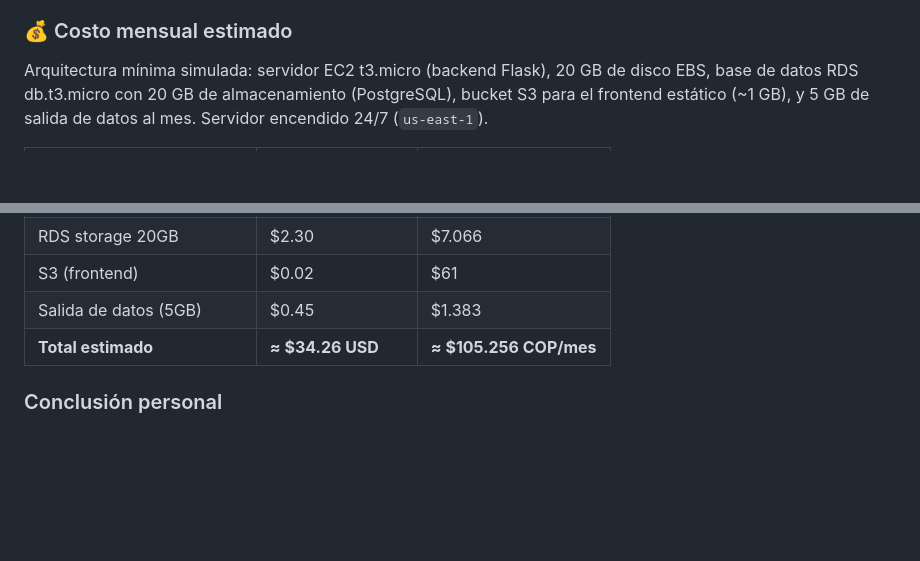
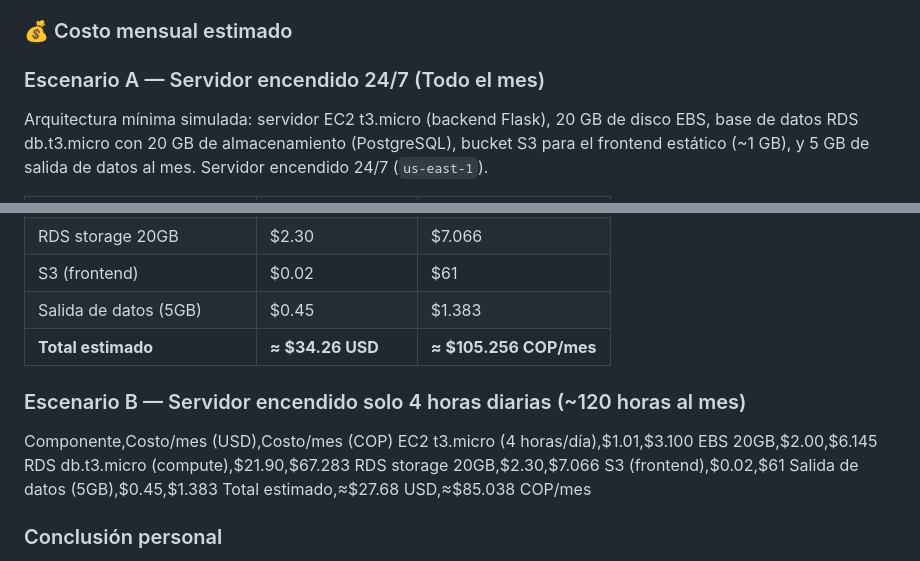
Before and after one commit to Ellsanty/OmniShop2, a Markdown page: README.md, 2 parts joined by grey strips. GitHub-like rendering; blank space fills up the shorter version.

Commit message:
Escenario B

```diff
--- a/README.md
+++ b/README.md
@@ -61,6 +61,8 @@ Se midió la latencia desde Barranquilla hacia tres regiones usando cloudping.in
 
 ### 💰 Costo mensual estimado
 
+### Escenario A — Servidor encendido 24/7 (Todo el mes)
+
 Arquitectura mínima simulada: servidor EC2 t3.micro (backend Flask), 20 GB de disco EBS, base de datos RDS db.t3.micro con 20 GB de almacenamiento (PostgreSQL), bucket S3 para el frontend estático (~1 GB), y 5 GB de salida de datos al mes. Servidor encendido 24/7 (`us-east-1`).
 
 | Componente | Costo/mes (USD) | Costo/mes (COP) |
@@ -73,5 +75,16 @@ Arquitectura mínima simulada: servidor EC2 t3.micro (backend Flask), 20 GB de d
 | Salida de datos (5GB) | $0.45 | $1.383 |
 | **Total estimado** | **≈ $34.26 USD** | **≈ $105.256 COP/mes** |
 
+### Escenario B — Servidor encendido solo 4 horas diarias (~120 horas al mes)
+
+Componente,Costo/mes (USD),Costo/mes (COP)
+EC2 t3.micro (4 horas/día),$1.01,$3.100
+EBS 20GB,$2.00,$6.145
+RDS db.t3.micro (compute),$21.90,$67.283
+RDS storage 20GB,$2.30,$7.066
+S3 (frontend),$0.02,$61
+Salida de datos (5GB),$0.45,$1.383
+Total estimado,≈$27.68 USD,≈$85.038 COP/mes
+
 ### Conclusión personal
 > La diferencia de costos entre mantener el servidor encendido 24/7 frente a escenarios de uso parcial demuestra que la optimización temporal es clave para presupuestos ajustados en la nube. Para el proyecto OmniShop, implementar políticas de apagado automático o serverless en ambientes de desarrollo reducirá drásticamente el gasto operativo mensual sin comprometer la arquitectura objetivo en us-east-1.
```
